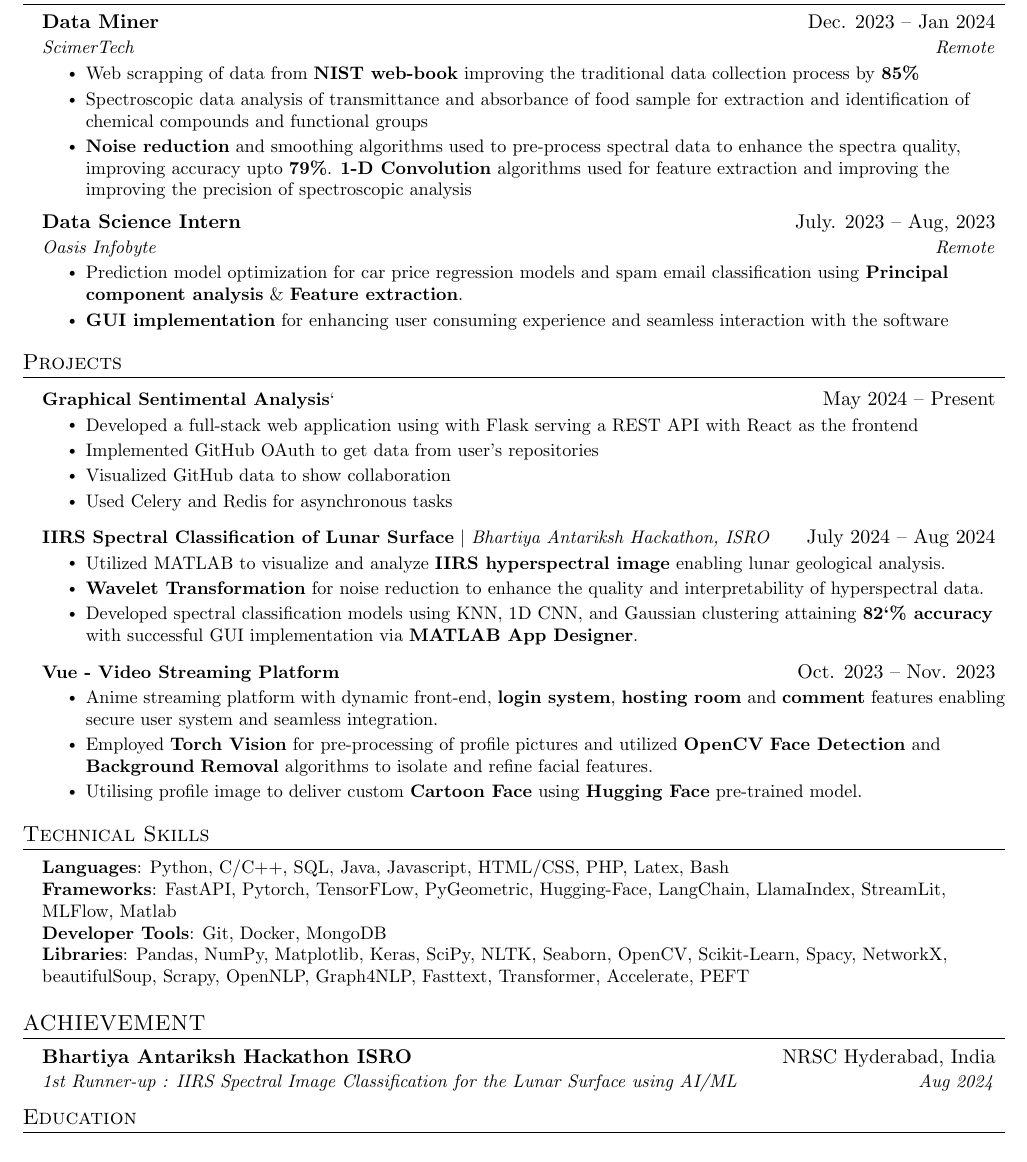
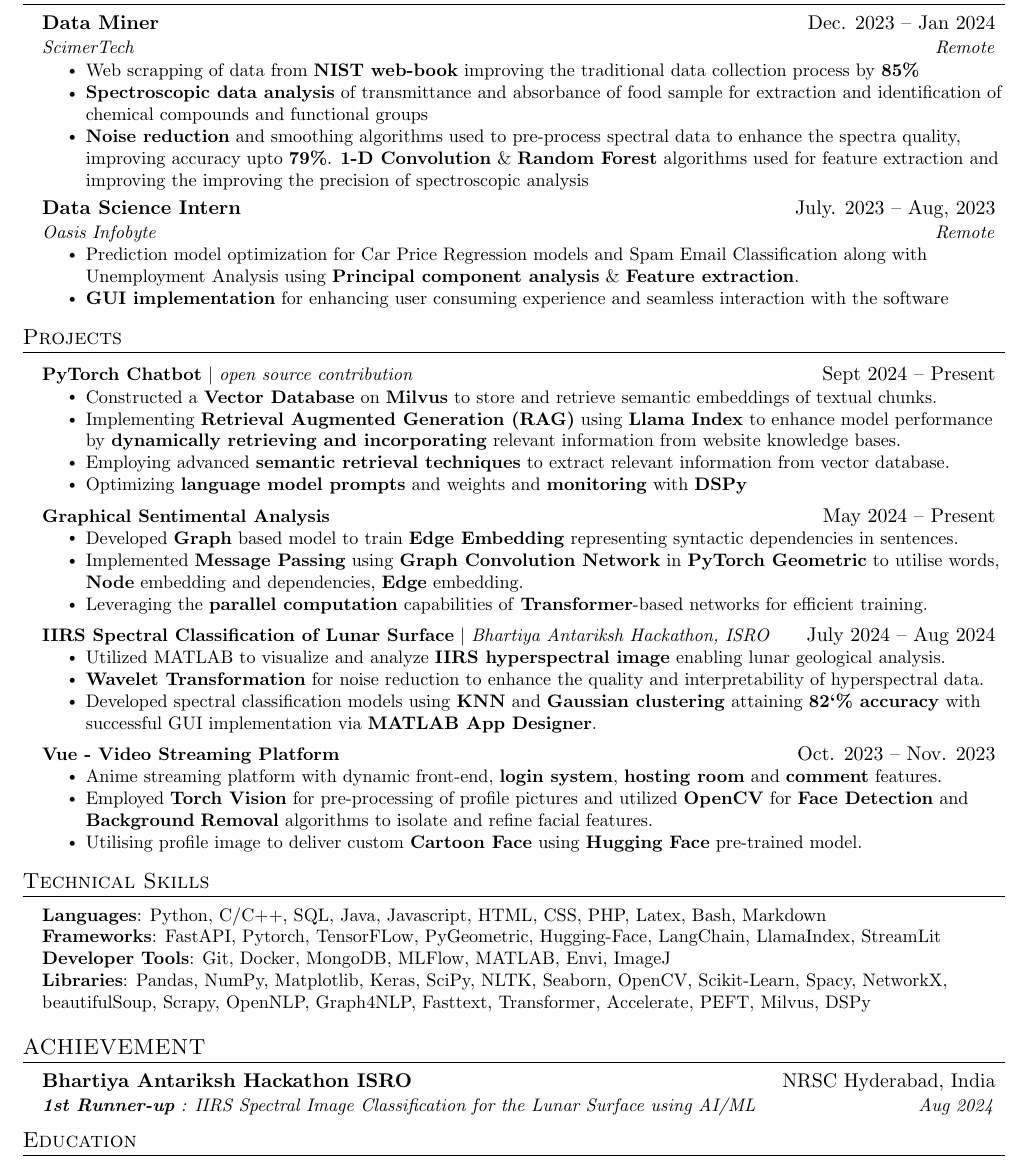
Before and after one commit to Harshtherocking/Resume, a LaTeX CV (resume.tex): part of the page, cut so that both start at the same text. Compiled offline with pdfLaTeX.

Commit message:
Update resume.tex
added current pytorch project

```diff
--- a/resume.tex
+++ b/resume.tex
@@ -128,8 +128,8 @@
       {ScimerTech}{Remote}
       \resumeItemListStart
         \resumeItem{Web scrapping of data from \textbf{NIST web-book} improving the traditional data collection process by \textbf{85\%}}
-        \resumeItem{Spectroscopic data analysis of transmittance and absorbance of food sample for extraction and identification of chemical compounds and functional groups}
-        \resumeItem{\textbf{Noise reduction} and smoothing algorithms used to pre-process spectral data to enhance the spectra quality, improving accuracy upto \textbf{79\%}. \textbf{1-D Convolution} algorithms used for feature extraction and improving the improving the precision of spectroscopic analysis}
+        \resumeItem{\textbf{Spectroscopic data analysis} of transmittance and absorbance of food sample for extraction and identification of chemical compounds and functional groups}
+        \resumeItem{\textbf{Noise reduction} and smoothing algorithms used to pre-process spectral data to enhance the spectra quality, improving accuracy upto \textbf{79\%}. \textbf{1-D Convolution} \& \textbf{Random Forest} algorithms used for feature extraction and improving the improving the precision of spectroscopic analysis}
       \resumeItemListEnd
 
 % -----------Multiple Positions Heading-----------
@@ -146,7 +146,7 @@
       {Data Science Intern}{July. 2023 -- Aug, 2023}
       {Oasis Infobyte}{Remote}
       \resumeItemListStart
-        \resumeItem{Prediction model optimization for car price regression models and spam email classification using \textbf{Principal component analysis} \& \textbf{Feature extraction}.}
+        \resumeItem{Prediction model optimization for Car Price Regression models and Spam Email Classification along with Unemployment Analysis using \textbf{Principal component analysis} \& \textbf{Feature extraction}.}
         \resumeItem{\textbf{GUI implementation} for enhancing user consuming experience and seamless interaction with the software}
     \resumeItemListEnd
 
@@ -156,13 +156,21 @@
 %-----------PROJECTS-----------
 \section{Projects}
     \resumeSubHeadingListStart
+    \resumeProjectHeading
+          {\textbf{PyTorch Chatbot} $|$ \emph{open source contribution}}{Sept 2024 -- Present}
+          \resumeItemListStart
+            \resumeItem{Constructed a \textbf{Vector Database} on \textbf{Milvus} to store and retrieve semantic embeddings of textual chunks.}
+            \resumeItem{Implementing \textbf{Retrieval Augmented Generation (RAG)} using \textbf{Llama Index} to enhance model performance by \textbf{dynamically retrieving and incorporating} relevant information from website knowledge bases.}
+            \resumeItem{Employing advanced \textbf{semantic retrieval techniques} to extract relevant information from vector database.}
+            \resumeItem{Optimizing \textbf{language model prompts} and weights and \textbf{monitoring} with \textbf{DSPy}}
+          \resumeItemListEnd
+
       \resumeProjectHeading
-          {\textbf{Graphical Sentimental Analysis}` \emph{}}{May 2024 -- Present}
+          {\textbf{Graphical Sentimental Analysis} \emph{}}{May 2024 -- Present}
           \resumeItemListStart
-            \resumeItem{Developed a full-stack web application using with Flask serving a REST API with React as the frontend}
-            \resumeItem{Implemented GitHub OAuth to get data from user’s repositories}
-            \resumeItem{Visualized GitHub data to show collaboration}
-            \resumeItem{Used Celery and Redis for asynchronous tasks}
+            \resumeItem{Developed \textbf{Graph} based model to train \textbf{Edge Embedding} representing syntactic dependencies in sentences.}
+            \resumeItem{Implemented \textbf{Message Passing} using \textbf{Graph Convolution Network} in \textbf{PyTorch Geometric} to utilise words, \textbf{Node} embedding and dependencies, \textbf{Edge} embedding.}
+            \resumeItem{Leveraging the \textbf{parallel computation} capabilities of \textbf{Transformer}-based networks for efficient training.}
           \resumeItemListEnd
 
         \resumeProjectHeading
@@ -170,14 +178,14 @@
           \resumeItemListStart
             \resumeItem{Utilized MATLAB to visualize and analyze \textbf{IIRS hyperspectral image} enabling lunar geological analysis.}
             \resumeItem{\textbf{Wavelet Transformation} for noise reduction to enhance the quality and interpretability of hyperspectral data.}
-            \resumeItem{Developed spectral classification models using KNN, 1D CNN, and Gaussian clustering attaining \textbf{82`\% accuracy} with successful GUI implementation via \textbf{MATLAB App Designer}.}
+            \resumeItem{Developed spectral classification models using \textbf{KNN} and \textbf{Gaussian clustering} attaining \textbf{82`\% accuracy} with successful GUI implementation via \textbf{MATLAB App Designer}.}
           \resumeItemListEnd
 
       \resumeProjectHeading
           {\textbf{Vue - Video Streaming Platform}}{Oct. 2023 -- Nov. 2023}
           \resumeItemListStart
-            \resumeItem{Anime streaming platform with dynamic front-end, \textbf{login system}, \textbf{hosting room} and \textbf{comment} features enabling secure user system and seamless integration.}
-            \resumeItem{Employed \textbf{Torch Vision} for pre-processing of profile pictures and utilized \textbf{OpenCV} \textbf{Face Detection} and \textbf{Background} \textbf{Removal} algorithms to isolate and refine facial features.}
+            \resumeItem{Anime streaming platform with dynamic front-end, \textbf{login system}, \textbf{hosting room} and \textbf{comment} features.}
+            \resumeItem{Employed \textbf{Torch Vision} for pre-processing of profile pictures and utilized \textbf{OpenCV} for \textbf{Face Detection} and \textbf{Background} \textbf{Removal} algorithms to isolate and refine facial features.}
             \resumeItem{Utilising profile image to deliver custom \textbf{Cartoon Face} using \textbf{Hugging Face} pre-trained model.}
           \resumeItemListEnd
     \resumeSubHeadingListEnd
@@ -189,10 +197,10 @@
 \section{Technical Skills}
  \begin{itemize}[leftmargin=0.15in, label={}]
     \small{\item{
-     \textbf{Languages}{: Python, C/C++, SQL, Java, Javascript, HTML/CSS, PHP, Latex, Bash} \\
-     \textbf{Frameworks}{: FastAPI, Pytorch, TensorFLow, PyGeometric, Hugging-Face, LangChain, LlamaIndex, StreamLit, MLFlow, Matlab} \\
-     \textbf{Developer Tools}{: Git, Docker, MongoDB} \\
-     \textbf{Libraries}{: Pandas, NumPy, Matplotlib, Keras, SciPy, NLTK, Seaborn, OpenCV, Scikit-Learn, Spacy, NetworkX, beautifulSoup, Scrapy, OpenNLP, Graph4NLP, Fasttext, Transformer, Accelerate, PEFT}
+     \textbf{Languages}{: Python, C/C++, SQL, Java, Javascript, HTML, CSS, PHP, Latex, Bash, Markdown} \\
+     \textbf{Frameworks}{: FastAPI, Pytorch, TensorFLow, PyGeometric, Hugging-Face, LangChain, LlamaIndex, StreamLit} \\
+     \textbf{Developer Tools}{: Git, Docker, MongoDB, MLFlow, MATLAB, Envi, ImageJ} \\
+     \textbf{Libraries}{: Pandas, NumPy, Matplotlib, Keras, SciPy, NLTK, Seaborn, OpenCV, Scikit-Learn, Spacy, NetworkX, beautifulSoup, Scrapy, OpenNLP, Graph4NLP, Fasttext, Transformer, Accelerate, PEFT, Milvus, DSPy}
     }}
  \end{itemize}
 
@@ -202,7 +210,7 @@
   \resumeSubHeadingListStart
     \resumeSubheading
       {Bhartiya Antariksh Hackathon ISRO}{NRSC Hyderabad, India}
-      {1st Runner-up : IIRS Spectral Image Classification for the Lunar Surface using AI/ML}{Aug 2024}
+      {\textbf{1st Runner-up} : IIRS Spectral Image Classification for the Lunar Surface using AI/ML}{Aug 2024}
   \resumeSubHeadingListEnd
 
 
```
